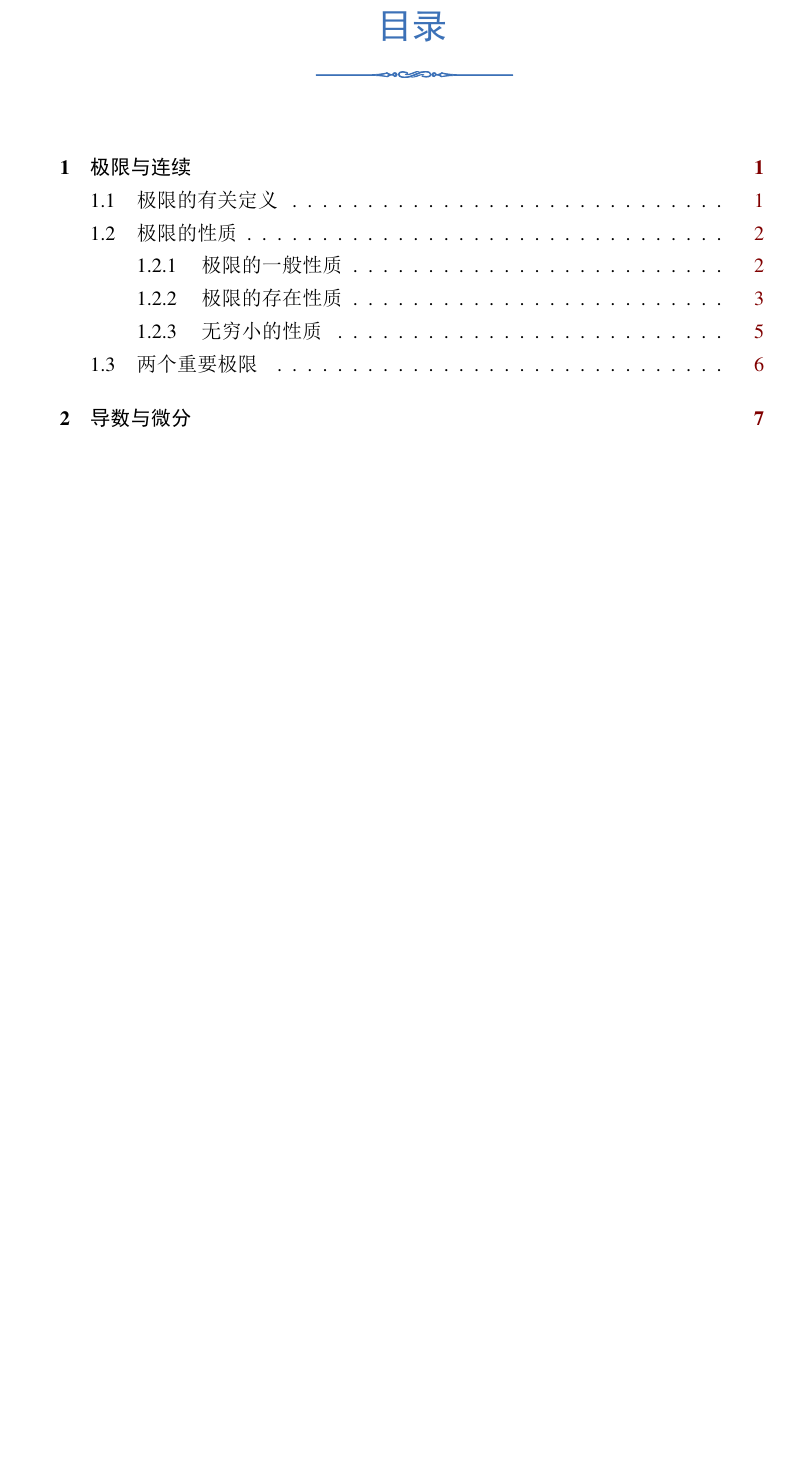
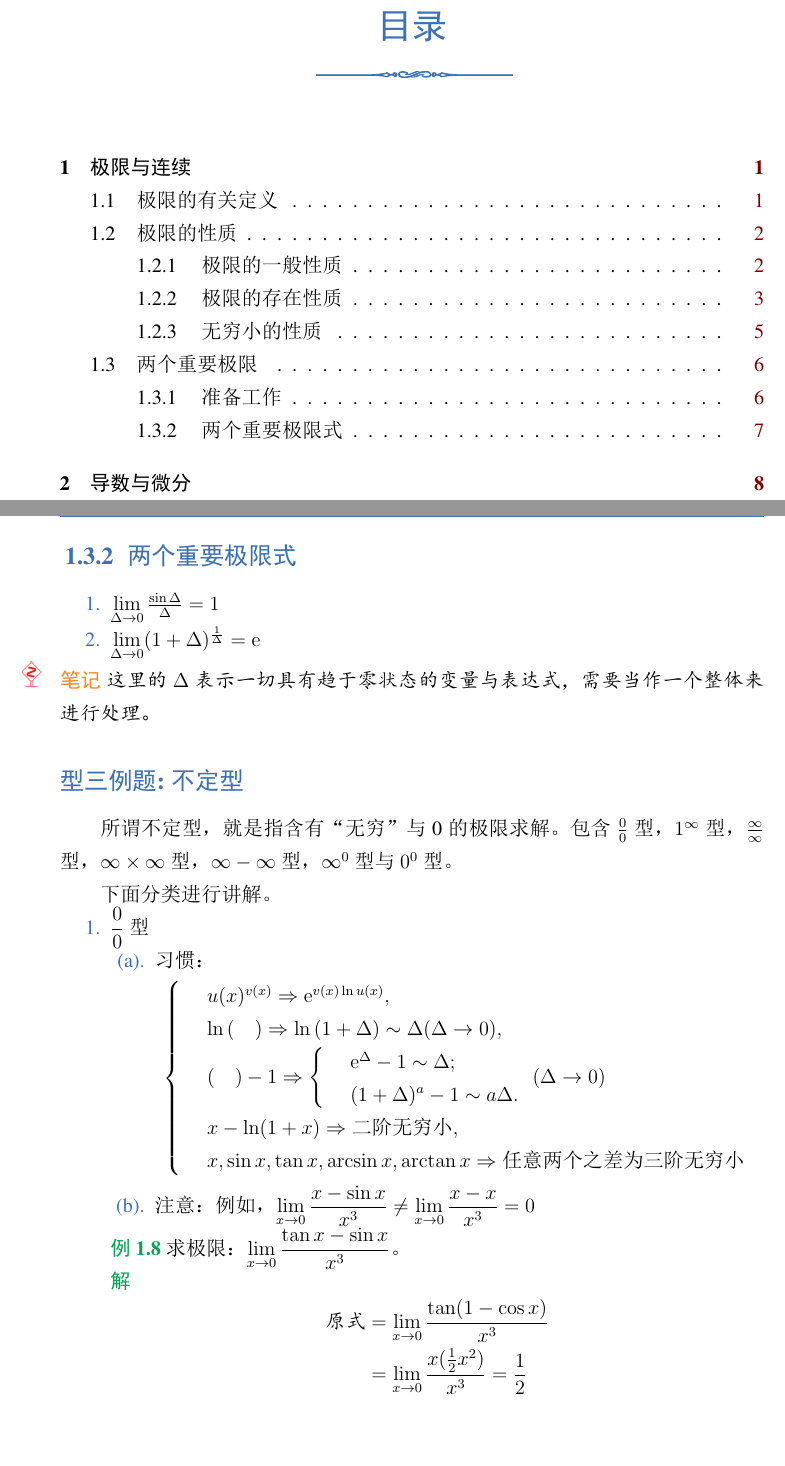
Before and after one commit to gabrieliu/Calculus-Notes-LaTeX, a LaTeX book (note.tex, which reads chapter1.tex): part of page 2 of 9 before the commit and two parts of pages 2 and 9 of 10 after it, the two joined at a grey line, cut so that both start at the same text, the shorter picture padded with empty space. The pictures show the PDF file note.pdf that the author committed with the source.

Commit message:
不定型例题1

```diff
--- a/chapter1.tex
+++ b/chapter1.tex
@@ -229,6 +229,7 @@
     \end{enumerate}
 
     \section{两个重要极限}
+    \subsection{准备工作}
     我们先证明如下结论：
 
     当$ 0<x<\displaystyle\frac{\pi}{2} $时，有
@@ -260,3 +261,26 @@
         \begin{note}
             这里给出的证明并不够严谨，但更严密的证明需要引入幂级数对$\sin x$进行重新定义，这里不再阐述。
         \end{note}
+
+        \subsection{两个重要极限式}
+        \begin{enumerate}
+            \item $\lim\limits_{\Delta \to 0} \frac{\sin \Delta}{\Delta}=1$
+            \item $\lim\limits_{\Delta \to 0} (1+\Delta)^{\frac{1}{\Delta}}=\mathrm{e}$
+        \end{enumerate}
+        \begin{note}
+            这里的$\Delta$表示一切具有趋于零状态的变量与表达式，需要当作一个整体来进行处理。
+        \end{note}
+
+        \subsubsection*{型三例题:不定型}
+        所谓不定型，就是指含有“无穷”与0的极限求解。包含$
+        \frac{0}{0} $型，$ 1^{\infty} $型，$
+        \frac{\infty}{\infty} $型，$
+        \infty \times \infty $型，$
+        \infty - \infty $型，$
+        \infty^{0} $型与$0^{0} $型。
+
+        下面分类进行讲解。
+        \begin{enumerate}
+            \item $ \displaystyle\frac{0}{0} $型
+
+            \begin{enumerate}
@@ -262,0 +291,16 @@
+                            & \ln {(\quad )}   \Rightarrow \ln{(1+\Delta)} \sim \Delta(\Delta \to 0),\\
+                            & (\quad)-1  \Rightarrow \left\{ \begin{array}{rl} & \mathrm{e}^{\Delta}-1  \sim \Delta;\\
+                                & (1+\Delta)^a-1  \sim a\Delta.
+                            \end{array} \right. (\Delta \to 0)\\
+                            & x-\ln (1+x) \Rightarrow \text{二阶无穷小},\\
+                            & x,\sin x,\tan x, \arcsin x, \arctan x \Rightarrow \text{任意两个之差为三阶无穷小}。
+                        \end{array} \right. \]
+                \item 注意：例如，$\lim\limits_{x \to 0} \displaystyle\frac{x-\sin x}{x^3} \neq \lim\limits_{x \to 0} \displaystyle\frac{x-x}{x^3}=0$
+            \end{enumerate}
+
+            \begin{example}
+              求极限： $ \lim\limits_{x\to 0} \displaystyle\frac{\tan x-\sin x}{x^3}$。
+            \end{example}
+
+            \begin{solution}
+                \begin{align*}
```
Also changed, not shown: note.pdf, chapter1.tex (17 more changed lines), 5 other files.
